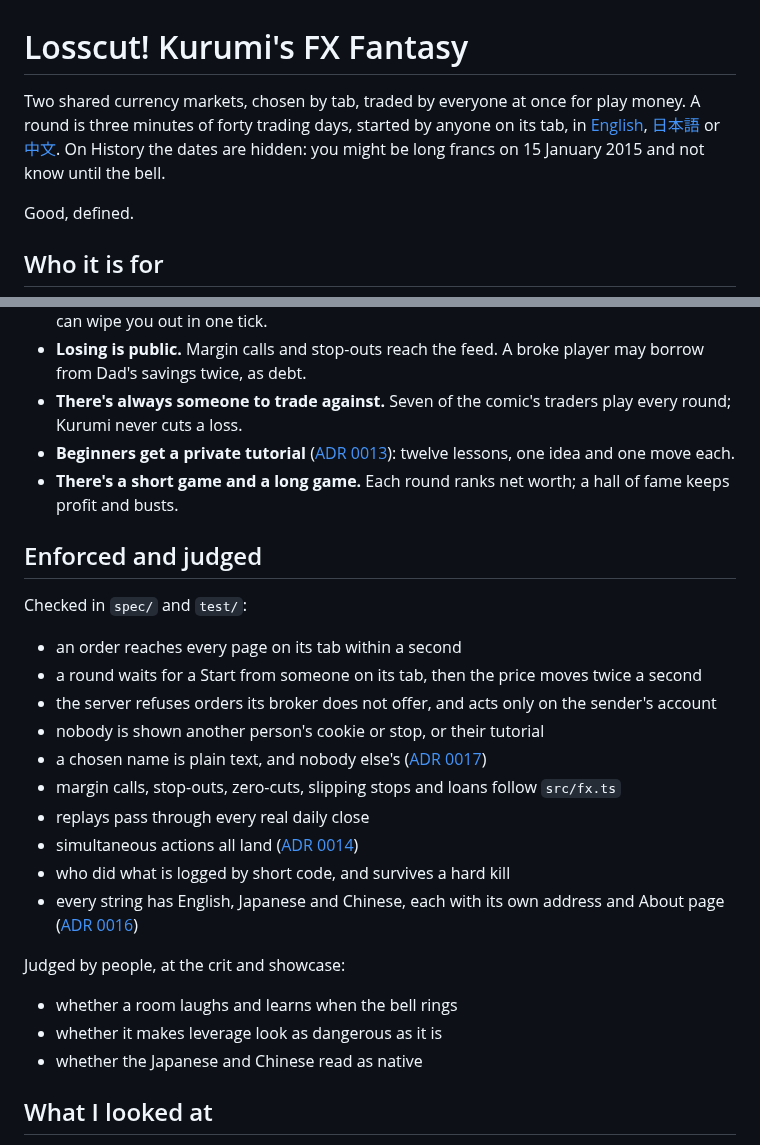
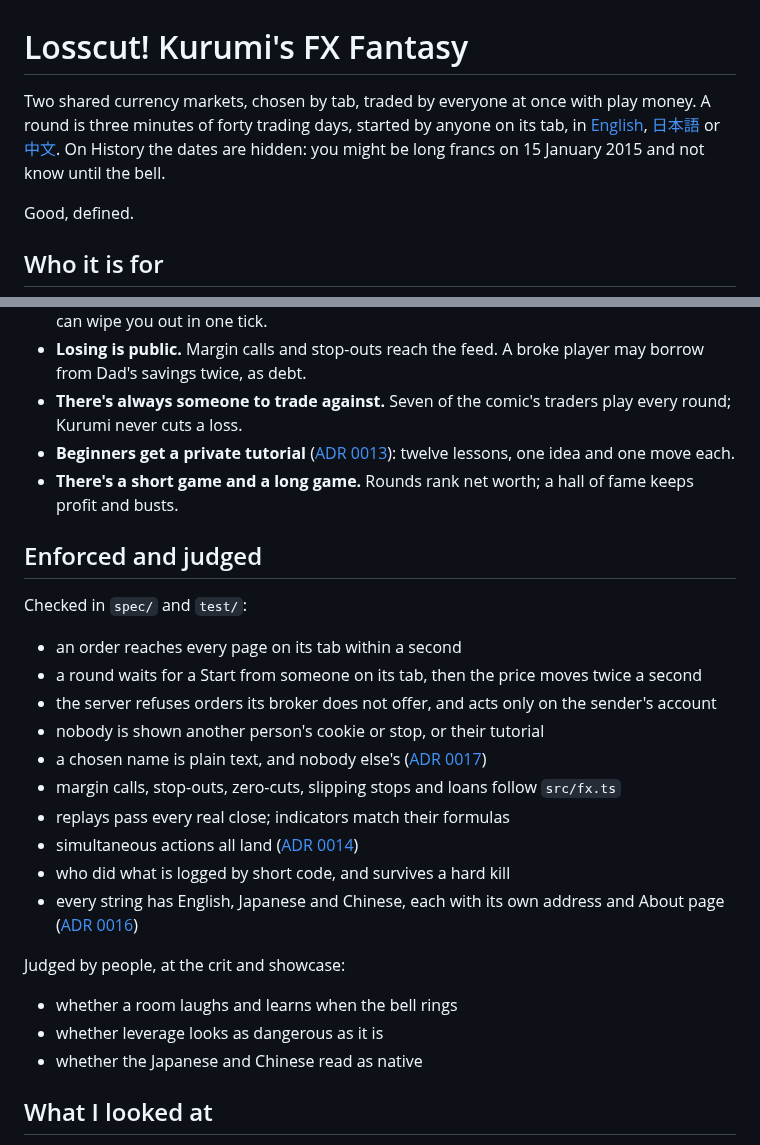
Before and after one commit to comp4020-agentic-coding-studio/comp4020-final-petrewei, a Markdown page: README.md, 2 parts joined by grey strips. GitHub-like rendering.

Commit message:
README: the chart's indicators are checked against their formulas
Co-Authored-By: Claude Opus 5.5 <noreply@anthropic.com>

```diff
--- a/README.md
+++ b/README.md
@@ -1,6 +1,6 @@
 # Losscut! Kurumi's FX Fantasy
 
-Two shared currency markets, chosen by tab, traded by everyone at once for play money. A round is three minutes of forty trading days, started by anyone on its tab, in [English](https://comp4020-final-petrewei.fly.dev/), [日本語](https://comp4020-final-petrewei.fly.dev/ja/) or [中文](https://comp4020-final-petrewei.fly.dev/zh/). On History the dates are hidden: you might be long francs on 15 January 2015 and not know until the bell.
+Two shared currency markets, chosen by tab, traded by everyone at once with play money. A round is three minutes of forty trading days, started by anyone on its tab, in [English](https://comp4020-final-petrewei.fly.dev/), [日本語](https://comp4020-final-petrewei.fly.dev/ja/) or [中文](https://comp4020-final-petrewei.fly.dev/zh/). On History the dates are hidden: you might be long francs on 15 January 2015 and not know until the bell.
 
 Good, defined.
 
@@ -16,7 +16,7 @@ A crit group, or the showcase. It parodies *FX Fighter Kurumi-chan* (Demunyan an
 - **Losing is public.** Margin calls and stop-outs reach the feed. A broke player may borrow from Dad's savings twice, as debt.
 - **There's always someone to trade against.** Seven of the comic's traders play every round; Kurumi never cuts a loss.
 - **Beginners get a private tutorial** ([ADR 0013](https://github.com/comp4020-agentic-coding-studio/comp4020-final-petrewei/blob/main/docs/adr/0013-a-private-tutorial.md)): twelve lessons, one idea and one move each.
-- **There's a short game and a long game.** Each round ranks net worth; a hall of fame keeps profit and busts.
+- **There's a short game and a long game.** Rounds rank net worth; a hall of fame keeps profit and busts.
 
 ## Enforced and judged
 
@@ -28,7 +28,7 @@ Checked in `spec/` and `test/`:
 - nobody is shown another person's cookie or stop, or their tutorial
 - a chosen name is plain text, and nobody else's ([ADR 0017](https://github.com/comp4020-agentic-coding-studio/comp4020-final-petrewei/blob/main/docs/adr/0017-chosen-trader-names.md))
 - margin calls, stop-outs, zero-cuts, slipping stops and loans follow `src/fx.ts`
-- replays pass through every real daily close
+- replays pass every real close; indicators match their formulas
 - simultaneous actions all land ([ADR 0014](https://github.com/comp4020-agentic-coding-studio/comp4020-final-petrewei/blob/main/docs/adr/0014-simultaneous-actions.md))
 - who did what is logged by short code, and survives a hard kill
 - every string has English, Japanese and Chinese, each with its own address and About page ([ADR 0016](https://github.com/comp4020-agentic-coding-studio/comp4020-final-petrewei/blob/main/docs/adr/0016-the-address-names-the-language.md))
@@ -36,7 +36,7 @@ Checked in `spec/` and `test/`:
 Judged by people, at the crit and showcase:
 
 - whether a room laughs and learns when the bell rings
-- whether it makes leverage look as dangerous as it is
+- whether leverage looks as dangerous as it is
 - whether the Japanese and Chinese read as native
 
 ## What I looked at
```
